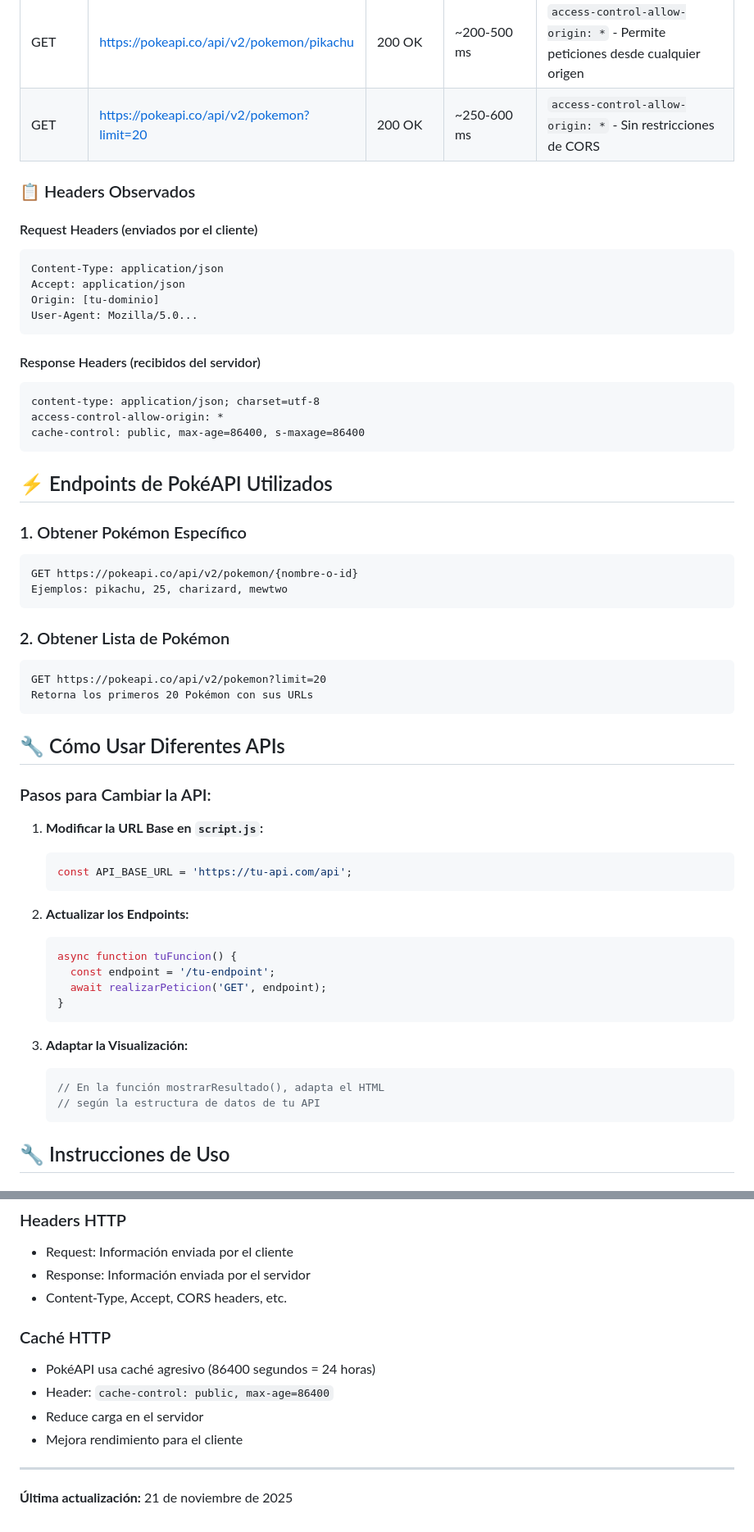
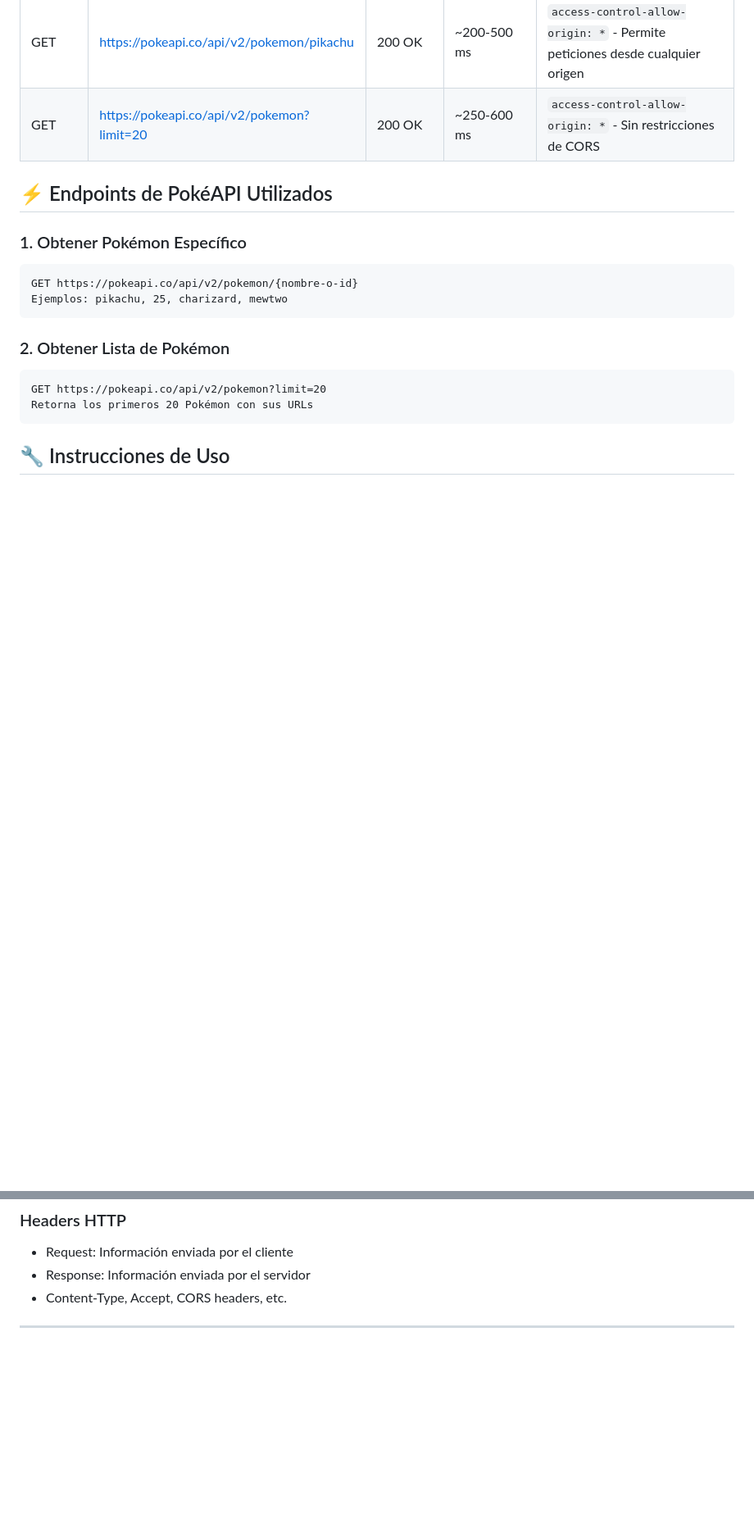
Before and after one commit to IvanFernandez02/PeticionesPokeApi, a Markdown page: README.md, 2 parts joined by grey strips. Shown at 82% size. GitHub-like rendering; blank space fills up the shorter version.

Commit message:
Update README with project details and instructions

````diff
--- a/README.md
+++ b/README.md
@@ -43,23 +43,6 @@
 | GET | https://pokeapi.co/api/v2/pokemon/pikachu | 200 OK | ~200-500 ms | `access-control-allow-origin: *` - Permite peticiones desde cualquier origen |
 | GET | https://pokeapi.co/api/v2/pokemon?limit=20 | 200 OK | ~250-600 ms | `access-control-allow-origin: *` - Sin restricciones de CORS |
 
-### 📋 Headers Observados
-
-#### Request Headers (enviados por el cliente)
-```
-Content-Type: application/json
-Accept: application/json
-Origin: [tu-dominio]
-User-Agent: Mozilla/5.0...
-```
-
-#### Response Headers (recibidos del servidor)
-```
-content-type: application/json; charset=utf-8
-access-control-allow-origin: *
-cache-control: public, max-age=86400, s-maxage=86400
-```
-
 ## ⚡ Endpoints de PokéAPI Utilizados
 
 ### 1. Obtener Pokémon Específico
@@ -73,32 +56,6 @@ Ejemplos: pikachu, 25, charizard, mewtwo
 GET https://pokeapi.co/api/v2/pokemon?limit=20
 Retorna los primeros 20 Pokémon con sus URLs
 ```
-
-## 🔧 Cómo Usar Diferentes APIs
-
-### Pasos para Cambiar la API:
-
-1. **Modificar la URL Base en `script.js`:**
-   ```javascript
-   const API_BASE_URL = 'https://tu-api.com/api';
-   ```
-
-2. **Actualizar los Endpoints:**
-   ```javascript
-   async function tuFuncion() {
-     const endpoint = '/tu-endpoint';
-     await realizarPeticion('GET', endpoint);
-   }
-   ```
-
-3. **Adaptar la Visualización:**
-   ```javascript
-   // En la función mostrarResultado(), adapta el HTML
-   // según la estructura de datos de tu API
-   ```
-
-
-
 
 ## 🔧 Instrucciones de Uso
 
@@ -201,12 +155,5 @@ proyecto/
 - Response: Información enviada por el servidor
 - Content-Type, Accept, CORS headers, etc.
 
-### Caché HTTP
-- PokéAPI usa caché agresivo (86400 segundos = 24 horas)
-- Header: `cache-control: public, max-age=86400`
-- Reduce carga en el servidor
-- Mejora rendimiento para el cliente
 
 ---
-
-**Última actualización:** 21 de noviembre de 2025
````
Also changed, not shown: other parts of README.md (+0 -3 lines).
